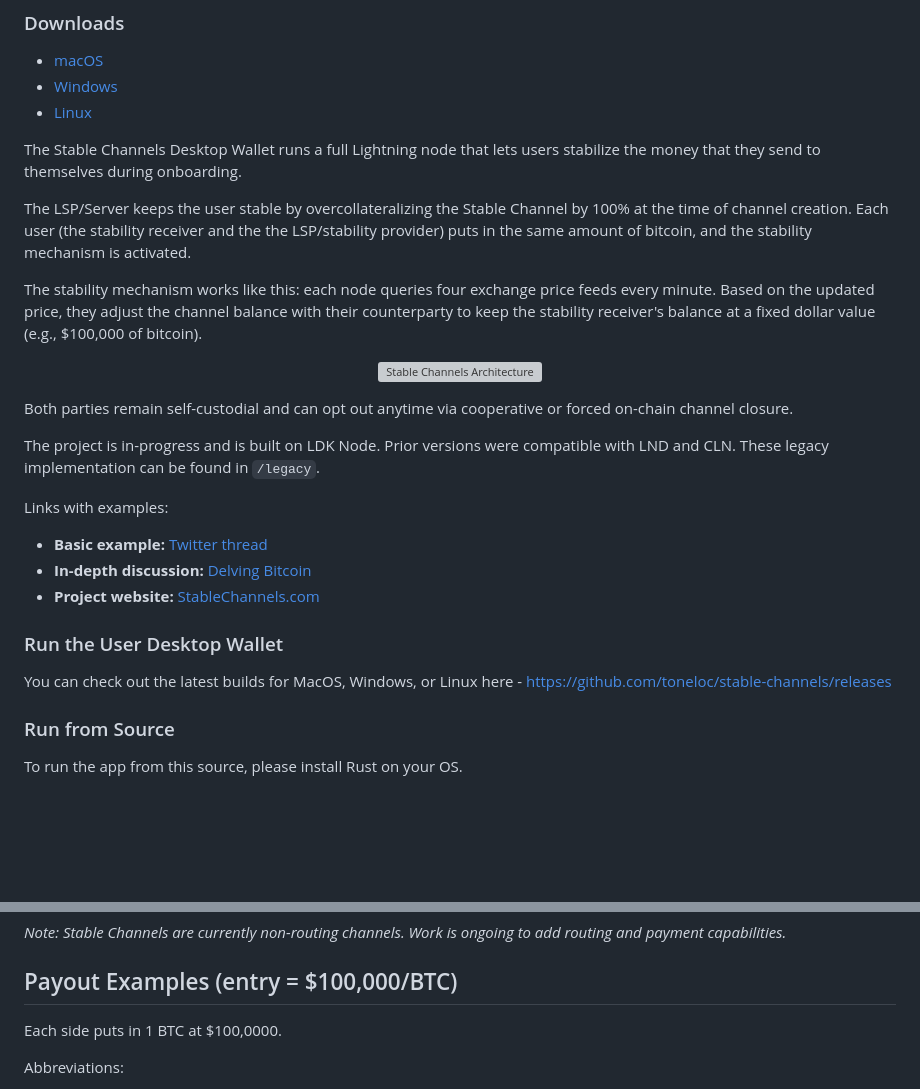
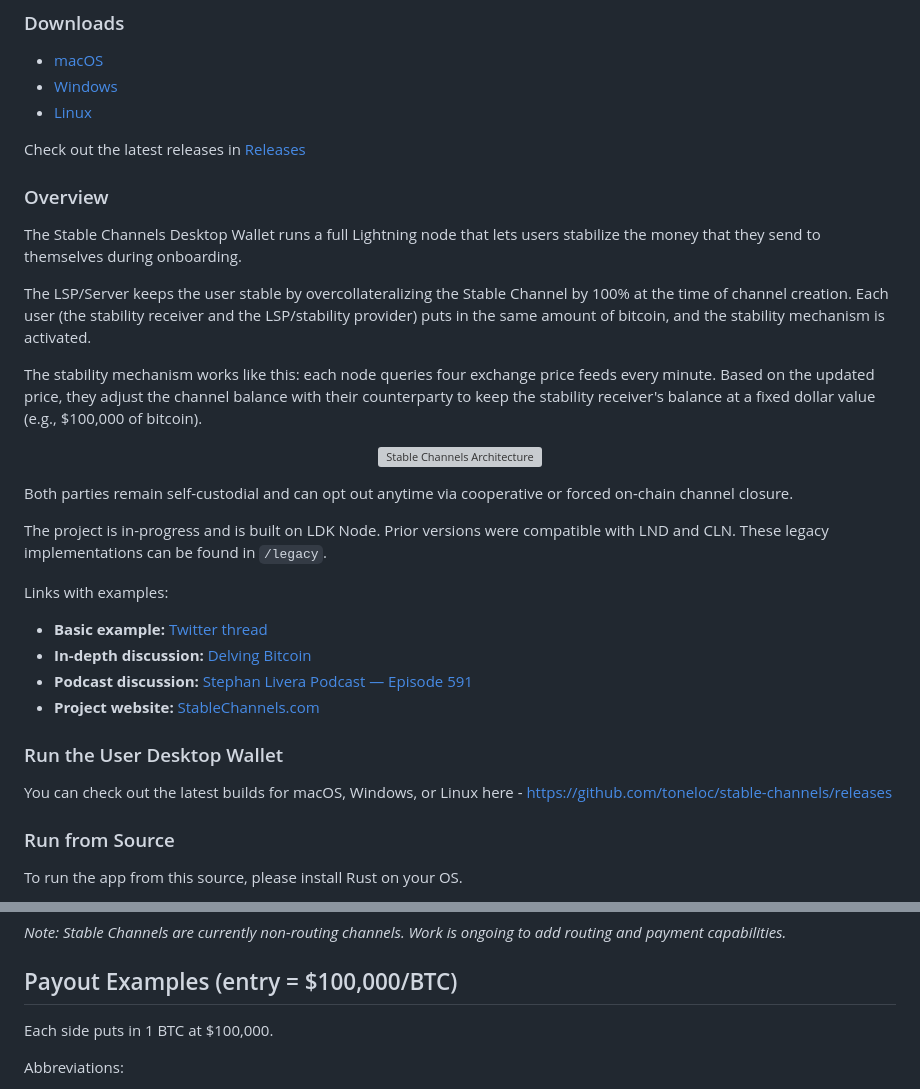
Before and after one commit to toneloc/stable-channels, a Markdown page: README.md, 2 parts joined by grey strips. Rendered like a GitHub page; blank space fills up the shorter version; grey boxes are pictures that could not be loaded.

```diff
--- a/README.md
+++ b/README.md
@@ -10,9 +15,13 @@ The Stable Channels is Wallet lets users peg a portion of their bitcoin to a dol
 - [Windows](https://github.com/toneloc/stable-channels/releases/download/0.6/stable-channels-windows.zip)
 - [Linux](https://github.com/toneloc/stable-channels/releases/download/0.6/stable-channels-linux.zip)
 
+Check out the latest releases in [Releases](https://github.com/toneloc/stable-channels/releases)
+
+### Overview
+
 The Stable Channels Desktop Wallet runs a full Lightning node that lets users stabilize the money that they send to themselves during onboarding.
 
-The LSP/Server keeps the user stable by overcollateralizing the Stable Channel by 100% at the time of channel creation. Each user (the stability receiver and the the LSP/stability provider) puts in the same amount of bitcoin, and the stability mechanism is activated.
+The LSP/Server keeps the user stable by overcollateralizing the Stable Channel by 100% at the time of channel creation. Each user (the stability receiver and the LSP/stability provider) puts in the same amount of bitcoin, and the stability mechanism is activated.
 
 The stability mechanism works like this: each node queries four exchange price feeds every minute. Based on the updated price, they adjust the channel balance with their counterparty to keep the stability receiver's balance at a fixed dollar value (e.g., $100,000 of bitcoin).
 
@@ -22,16 +31,17 @@ The stability mechanism works like this: each node queries four exchange price f
 
 Both parties remain self-custodial and can opt out anytime via cooperative or forced on-chain channel closure.
 
-The project is in-progress and is built on LDK Node. Prior versions were compatible with LND and CLN. These legacy implementation can be found in `/legacy`.
+The project is in-progress and is built on LDK Node. Prior versions were compatible with LND and CLN. These legacy implementations can be found in `/legacy`.
 
 Links with examples:
 - **Basic example:** [Twitter thread](https://x.com/tonklaus/status/1729567459579945017)
 - **In-depth discussion:** [Delving Bitcoin](https://delvingbitcoin.org/t/stable-channels-peer-to-peer-dollar-balances-on-lightning)
+- **Podcast discussion:** [Stephan Livera Podcast — Episode 591](https://stephanlivera.com/episode/591/)
 - **Project website:** [StableChannels.com](https://www.stablechannels.com)
 
 ### Run the User Desktop Wallet
 
-You can check out the latest builds for MacOS, Windows, or Linux here - https://github.com/toneloc/stable-channels/releases
+You can check out the latest builds for macOS, Windows, or Linux here - https://github.com/toneloc/stable-channels/releases
 
 ### Run from Source
 
@@ -121,7 +131,7 @@ Every 30 seconds, the price of bitcoin:
 
 ## Payout Examples (entry = $100,000/BTC)
 
-Each side puts in 1 BTC at $100,0000.
+Each side puts in 1 BTC at $100,000.
 
 Abbreviations:
 - SR = Stable Receiver (targeting $100,000)
```
Also changed, not shown: other parts of README.md (+7 -2 lines).
